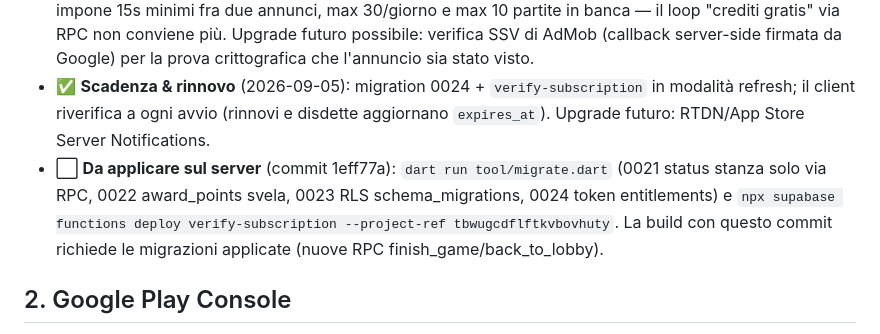
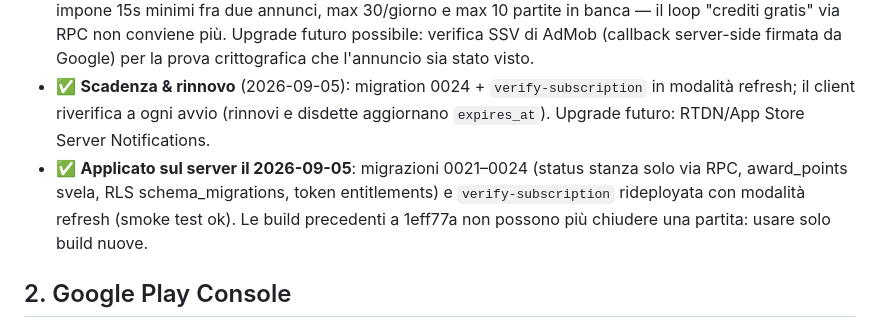
Before and after one commit to omarnadif/Joyo, a Markdown page: RELEASE_CHECKLIST.md, the part around the change. Drawn GitHub-style.

Commit message:
Checklist: migrazioni 0021-0024 e verify-subscription applicate sul server
Co-Authored-By: Claude Fable 5.1 <noreply@anthropic.com>
Claude-Session: https://claude.ai/code/session_012HQ8wYhniXxVEzSJZwwg9f

```diff
--- a/RELEASE_CHECKLIST.md
+++ b/RELEASE_CHECKLIST.md
@@ -18,7 +18,7 @@ Stato app: `version 1.0.0+1` · bundle id `com.blueinhope.joyo` su Android e iOS
   - ⬜ Android: creare un **service account Google** (Play Console → API access) con permesso su Android Publisher → `supabase secrets set GOOGLE_SERVICE_ACCOUNT='<json completo>' --project-ref tbwugcdflftkvbovhuty` (bloccato dall'accesso Google).
 - ✅ **Rate limit sui crediti da annuncio** (migration 0020, applicata il 2026-08-29): `grant_mode_unlock` ora impone 15s minimi fra due annunci, max 30/giorno e max 10 partite in banca — il loop "crediti gratis" via RPC non conviene più. Upgrade futuro possibile: verifica SSV di AdMob (callback server-side firmata da Google) per la prova crittografica che l'annuncio sia stato visto.
 - ✅ **Scadenza & rinnovo** (2026-09-05): migration 0024 + `verify-subscription` in modalità refresh; il client riverifica a ogni avvio (rinnovi e disdette aggiornano `expires_at`). Upgrade futuro: RTDN/App Store Server Notifications.
-- ⬜ **Da applicare sul server** (commit 1eff77a): `dart run tool/migrate.dart` (0021 status stanza solo via RPC, 0022 award_points svela, 0023 RLS schema_migrations, 0024 token entitlements) e `npx supabase functions deploy verify-subscription --project-ref tbwugcdflftkvbovhuty`. La build con questo commit richiede le migrazioni applicate (nuove RPC finish_game/back_to_lobby).
+- ✅ **Applicato sul server il 2026-09-05**: migrazioni 0021–0024 (status stanza solo via RPC, award_points svela, RLS schema_migrations, token entitlements) e `verify-subscription` rideployata con modalità refresh (smoke test ok). Le build precedenti a 1eff77a non possono più chiudere una partita: usare solo build nuove.
 
 ## 2. Google Play Console
 
```
